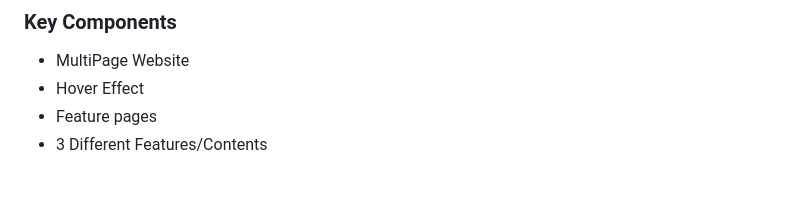
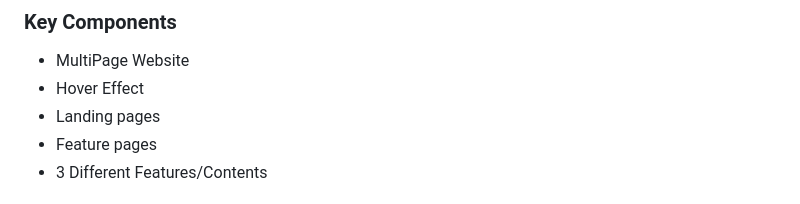
Before and after one commit to GodwinAblao/WD-seatwork4, a Markdown page: readme.md, the part around the change. Drawn GitHub-style.

Commit message:
refactor(readme): updated readme - 06/29/24

```diff
--- a/readme.md
+++ b/readme.md
@@ -65,6 +65,7 @@ Guiding Question:
 <!-- The following are just sample -->
 - MultiPage Website
 - Hover Effect
+- Landing pages
 - Feature pages
 - 3 Different Features/Contents
 
```
